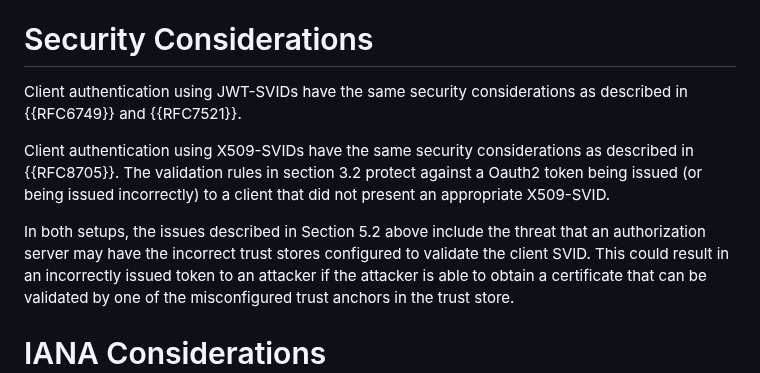
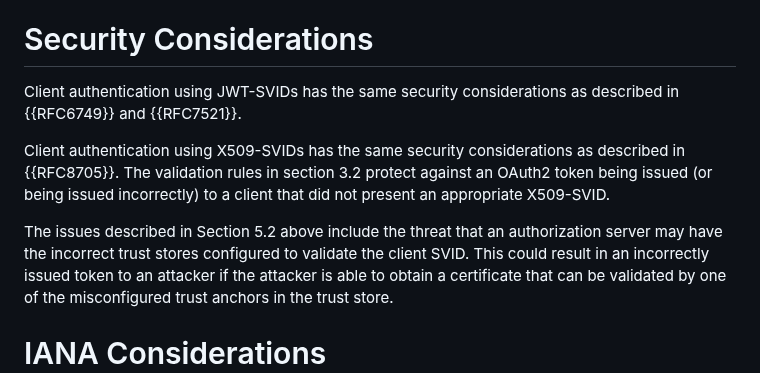
Before and after one commit to arndt-s/oauth-spiffe-client-authentication, a Markdown page: draft-schwenkschuster-oauth-spiffe-client-auth.md, the part around the change. Rendered like a GitHub page.

Commit message:
Fix some typos

```diff
--- a/draft-schwenkschuster-oauth-spiffe-client-auth.md
+++ b/draft-schwenkschuster-oauth-spiffe-client-auth.md
@@ -422,11 +422,11 @@ The narrow scope of applicability does not make it a viable alternative to the S
 
 # Security Considerations
 
-Client authentication using JWT-SVIDs have the same security considerations as described in {{RFC6749}} and {{RFC7521}}.
+Client authentication using JWT-SVIDs has the same security considerations as described in {{RFC6749}} and {{RFC7521}}.
 
-Client authentication using X509-SVIDs have the same security considerations as described in {{RFC8705}}. The validation rules in section 3.2 protect against a Oauth2 token being issued (or being issued incorrectly) to a client that did not present an appropriate X509-SVID.
+Client authentication using X509-SVIDs has the same security considerations as described in {{RFC8705}}. The validation rules in section 3.2 protect against an OAuth2 token being issued (or being issued incorrectly) to a client that did not present an appropriate X509-SVID.
 
-In both setups, the issues described in Section 5.2 above include the threat that an authorization server may have the incorrect
+The issues described in Section 5.2 above include the threat that an authorization server may have the incorrect
 trust stores configured to validate the client SVID. This could result in an incorrectly issued token to an attacker if the attacker is able to obtain a certificate that can be validated by one of the misconfigured trust anchors in the trust store.
 
 # IANA Considerations
```
